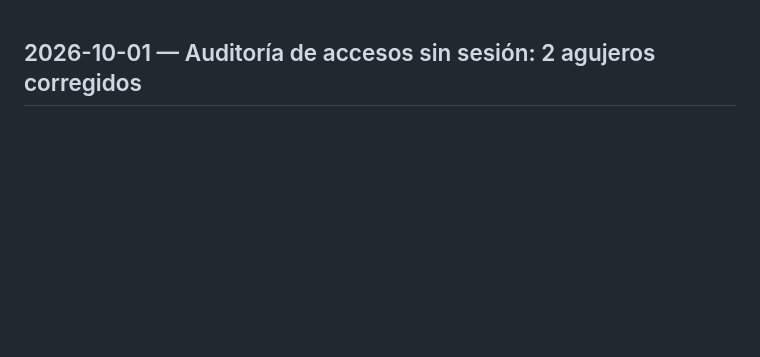
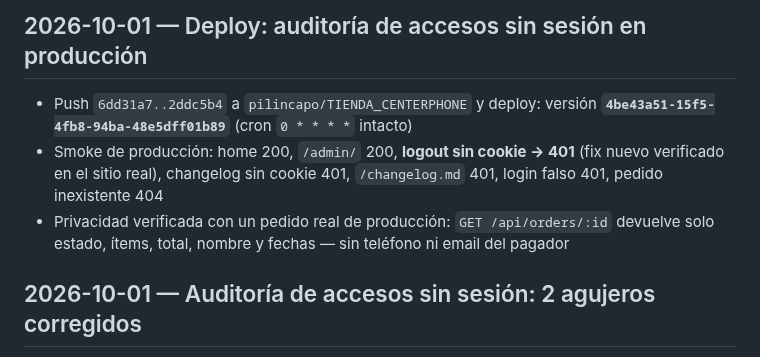
Before and after one commit to pilincapo/TIENDA_CENTERPHONE, a Markdown page: changelog.md, the part around the change. Drawn GitHub-style; blank space fills up the shorter version.

Commit message:
Changelog: deploy de la auditoría de accesos en producción
🤖 Generated with Codebuff
Co-Authored-By: Codebuff <noreply@codebuff.com>

```diff
--- a/changelog.md
+++ b/changelog.md
@@ -1,3 +1,9 @@
+## 2026-10-01 — Deploy: auditoría de accesos sin sesión en producción
+
+- Push `6dd31a7..2ddc5b4` a `pilincapo/TIENDA_CENTERPHONE` y deploy: versión **`4be43a51-15f5-4fb8-94ba-48e5dff01b89`** (cron `0 * * * *` intacto)
+- Smoke de producción: home 200, `/admin/` 200, **logout sin cookie → 401** (fix nuevo verificado en el sitio real), changelog sin cookie 401, `/changelog.md` 401, login falso 401, pedido inexistente 404
+- Privacidad verificada con un pedido real de producción: `GET /api/orders/:id` devuelve solo estado, ítems, total, nombre y fechas — sin teléfono ni email del pagador
+
 ## 2026-10-01 — Auditoría de accesos sin sesión: 2 agujeros corregidos
 
 - Se revisó **todos** los endpoints del worker (admin, checkout, pedidos, SEO, settings públicos) buscando rutas que respondan sin login, como pasó con el changelog. Dos hallazgos y corrección:
```
